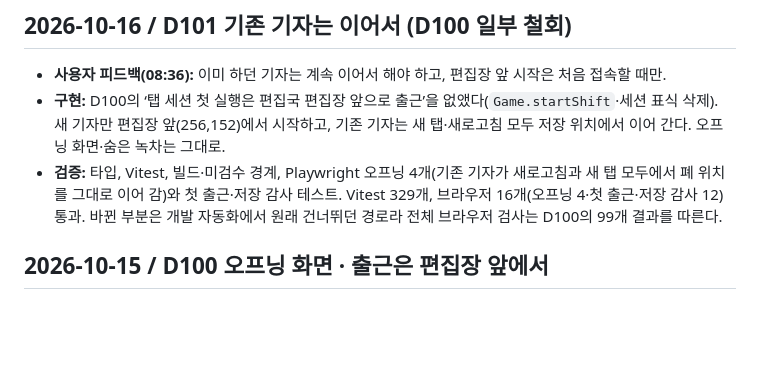
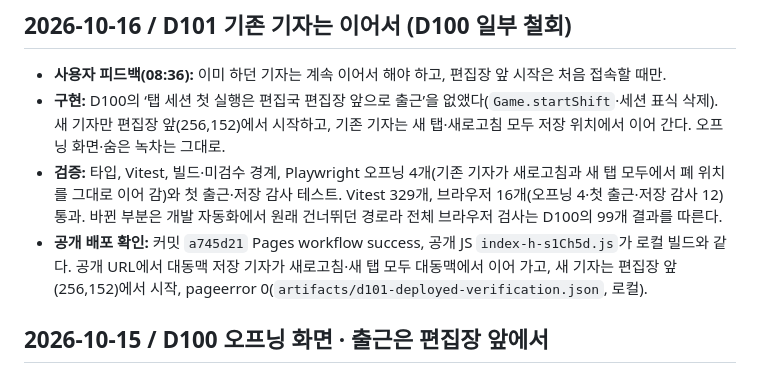
Before and after one commit to jinwuuju/Raise-a-Healthy-Game, a Markdown page: docs/production/STATUS.md, the part around the change. GitHub-like rendering; blank space fills up the shorter version.

Commit message:
Record verified D101 deployment

```diff
--- a/docs/production/STATUS.md
+++ b/docs/production/STATUS.md
@@ -5,6 +5,7 @@
 - **사용자 피드백(08:36):** 이미 하던 기자는 계속 이어서 해야 하고, 편집장 앞 시작은 처음 접속할 때만.
 - **구현:** D100의 ‘탭 세션 첫 실행은 편집국 편집장 앞으로 출근’을 없앴다(`Game.startShift`·세션 표식 삭제). 새 기자만 편집장 앞(256,152)에서 시작하고, 기존 기자는 새 탭·새로고침 모두 저장 위치에서 이어 간다. 오프닝 화면·숨은 녹차는 그대로.
 - **검증:** 타입, Vitest, 빌드·미검수 경계, Playwright 오프닝 4개(기존 기자가 새로고침과 새 탭 모두에서 폐 위치를 그대로 이어 감)와 첫 출근·저장 감사 테스트. Vitest 329개, 브라우저 16개(오프닝 4·첫 출근·저장 감사 12) 통과. 바뀐 부분은 개발 자동화에서 원래 건너뛰던 경로라 전체 브라우저 검사는 D100의 99개 결과를 따른다.
+- **공개 배포 확인:** 커밋 `a745d21` Pages workflow success, 공개 JS `index-h-s1Ch5d.js`가 로컬 빌드와 같다. 공개 URL에서 대동맥 저장 기자가 새로고침·새 탭 모두 대동맥에서 이어 가고, 새 기자는 편집장 앞(256,152)에서 시작, pageerror 0(`artifacts/d101-deployed-verification.json`, 로컬).
 
 ## 2026-10-15 / D100 오프닝 화면 · 출근은 편집장 앞에서
 
```
